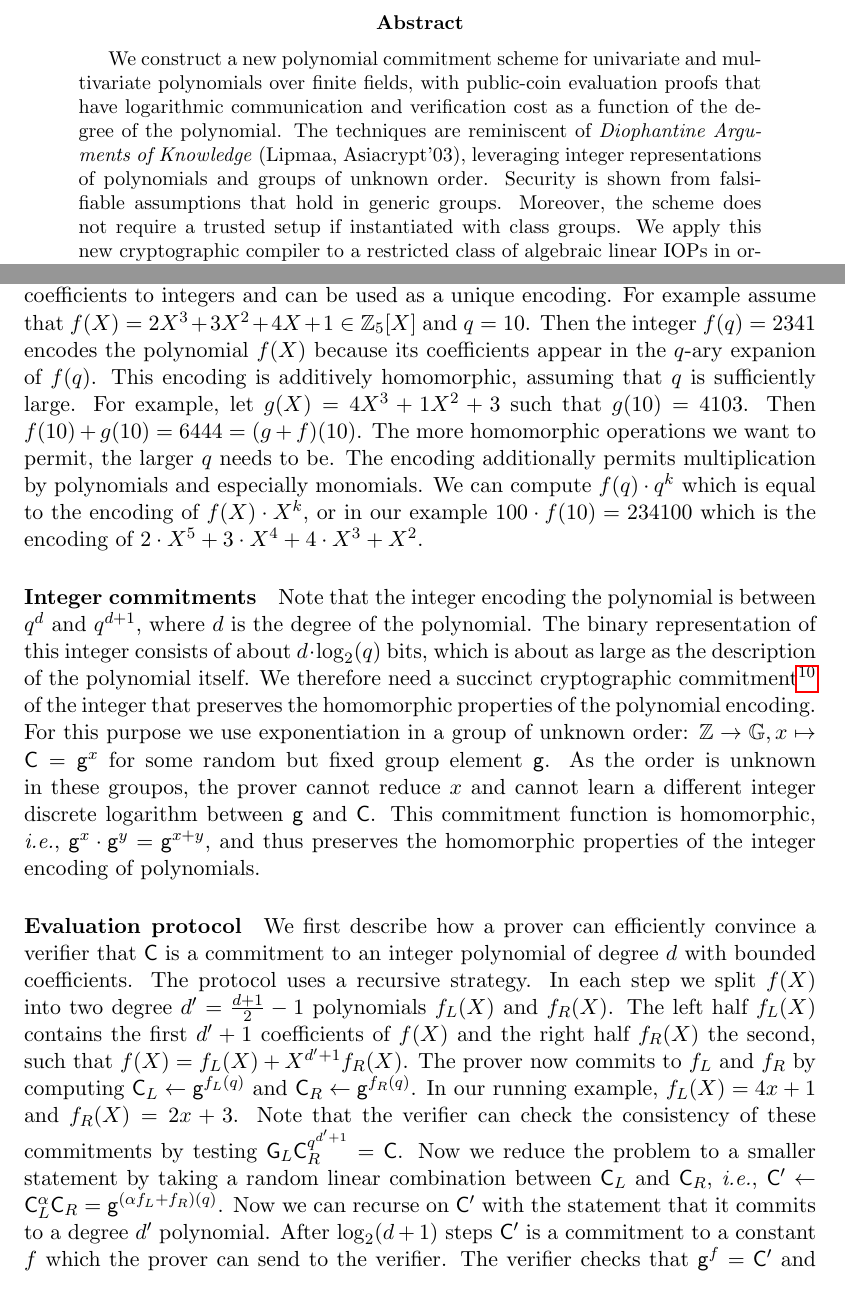
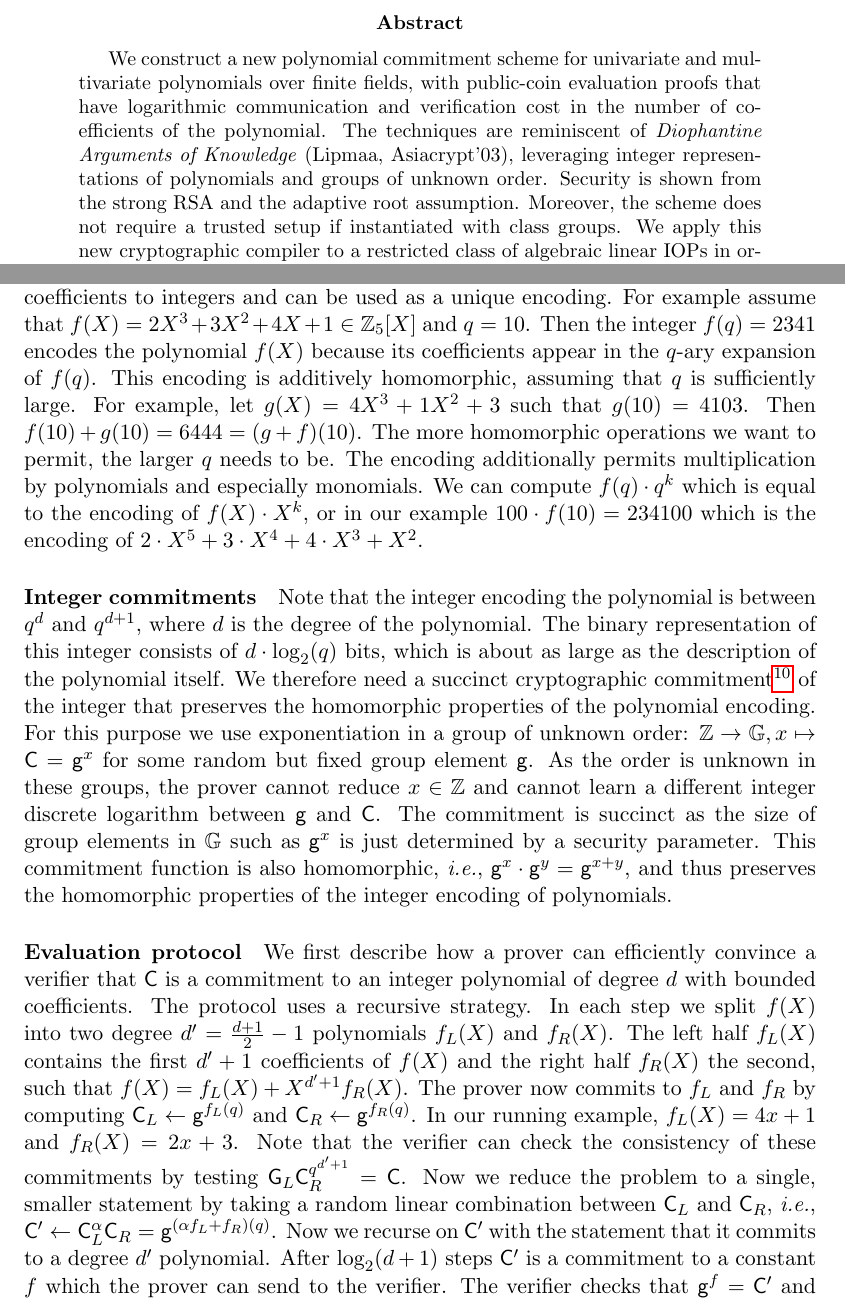
Before and after one commit to bbuenz/darker, a LaTeX paper (polycommit.tex): two parts of pages 1 and 5 of 39, joined at a grey line, cut so that both start at the same text. Compiled offline with pdfLaTeX.

Commit message:
overview

```diff
--- a/polycommit.tex
+++ b/polycommit.tex
@@ -55,5 +55,5 @@
 \maketitle
 
 \begin{abstract}
-We construct a new polynomial commitment scheme for univariate and multivariate polynomials over finite fields, with public-coin evaluation proofs that have logarithmic communication and verification cost as a function of the degree of the polynomial. The techniques are reminiscent of \emph{Diophantine Arguments of Knowledge} (Lipmaa, Asiacrypt'03), leveraging integer representations of polynomials and groups of unknown order. Security is shown from falsifiable assumptions that hold in generic groups. Moreover, the scheme does not require a trusted setup if instantiated with class groups. We apply this new cryptographic compiler to a restricted class of algebraic linear IOPs in order to obtain doubly-efficient public-coin IPs with succinct communication and witness-extended emulation for any NP relation. Allowing for linear preprocessing, the online verifier's work is logarithmic in the circuit complexity of the relation.
+We construct a new polynomial commitment scheme for univariate and multivariate polynomials over finite fields, with public-coin evaluation proofs that have logarithmic communication and verification cost in the number of coefficients of the polynomial. The techniques are reminiscent of \emph{Diophantine Arguments of Knowledge} (Lipmaa, Asiacrypt'03), leveraging integer representations of polynomials and groups of unknown order. Security is shown from the strong RSA and the adaptive root assumption. Moreover, the scheme does not require a trusted setup if instantiated with class groups. We apply this new cryptographic compiler to a restricted class of algebraic linear IOPs in order to obtain doubly-efficient public-coin IPs with succinct communication and witness-extended emulation for any NP relation. Allowing for linear preprocessing, the online verifier's work is logarithmic in the circuit complexity of the relation.
 
@@ -69,16 +69,17 @@ We now informally describe our key technical contribution, a polynomial commitme
 The commitment is very simple and relies on four separate tools which are described below.
 \paragraph{Integer encoding of polynomials}
 Given a univariate polynomial $f(X)\in \ZZ_p[X]$ the prover first encodes the polynomial as an integer. To do this we interpret the coefficients of $f(X)$ as integers between\footnote{The choice to represent the coefficients by integers between $0$ and $p$ optimizes for clarity, but later on we will in fact choose a balanced set of representatives, \emph{i.e.}, $[-\frac{p-1}{2}; \frac{p-1}{2}]$.} $0$ and $p$ and compute $f(q)\in \ZZ$ for some large integer $q\geq p-1$. This is an injective map from polynomials with bounded coefficients to integers and can be used as a unique encoding.
-For example assume that $f(X)=2X^3+3X^2+4X+1 \in \ZZ_5[X]$ and $q=10$. Then the integer $f(q)=2341$ encodes the polynomial $f(X)$ because its coefficients appear in the $q$-ary expanion of $f(q)$. This encoding is additively homomorphic, assuming that $q$ is sufficiently large. For example, let $g(X)=4X^3+1X^2+3$ such that $g(10)=4103$. Then $f(10)+g(10)=6444=(g+f)(10)$. The more homomorphic operations we want to permit, the larger $q$ needs to be.
+For example assume that $f(X)=2X^3+3X^2+4X+1 \in \ZZ_5[X]$ and $q=10$. Then the integer $f(q)=2341$ encodes the polynomial $f(X)$ because its coefficients appear in the $q$-ary expansion of $f(q)$. This encoding is additively homomorphic, assuming that $q$ is sufficiently large. For example, let $g(X)=4X^3+1X^2+3$ such that $g(10)=4103$. Then $f(10)+g(10)=6444=(g+f)(10)$. The more homomorphic operations we want to permit, the larger $q$ needs to be.
 The encoding additionally permits multiplication by polynomials and especially monomials. We can compute $f(q)\cdot q^k$ which is equal to the encoding of $f(X)\cdot X^k$, or in our example $100 \cdot f(10)=234100$ which is the encoding of $2\cdot X^5+3\cdot X^4+4\cdot X^3+X^2$.
 \paragraph{Integer commitments}
-Note that the integer encoding the polynomial is between $q^d$ and $q^{d+1}$, where $d$ is the degree of the polynomial. The binary representation of this integer consists of about $d\cdot \log_2(q)$ bits, which is about as large as the description of the polynomial itself. We therefore need a succinct cryptographic commitment\footnote{For now, we consider binding-only commitments which do not hide the committed value.} of the integer that preserves the homomorphic properties of the polynomial encoding. For this purpose we use exponentiation in a group of unknown order: $\ZZ \rightarrow \mathbb{G}, x \mapsto \gr{C} = \gr{g}^x$ for some random but fixed group element $\gr{g}$. As the order is unknown in these groupos, the prover cannot reduce $x$ and cannot learn a different integer discrete logarithm between $\gr{g}$ and $\gr{C}$. %The commitment is succinct as the size of group elements in $\GG$ such as $\gr{g}^x$ is just determined by a security parameter.
-This commitment function is homomorphic, \emph{i.e.}, $\gr{g}^x\cdot \gr{g}^y=\gr{g}^{x+y}$, and thus preserves the homomorphic properties of the integer encoding of polynomials.
+Note that the integer encoding the polynomial is between $q^d$ and $q^{d+1}$, where $d$ is the degree of the polynomial. The binary representation of this integer consists of $d\cdot \log_2(q)$ bits, which is about as large as the description of the polynomial itself. We therefore need a succinct cryptographic commitment\footnote{For now, we consider binding-only commitments which do not hide the committed value.} of the integer that preserves the homomorphic properties of the polynomial encoding. For this purpose we use exponentiation in a group of unknown order: $\ZZ \rightarrow \mathbb{G}, x \mapsto \gr{C} = \gr{g}^x$ for some random but fixed group element $\gr{g}$. As the order is unknown in these groups, the prover cannot reduce $x\in\ZZ$ and cannot learn a different integer discrete logarithm between $\gr{g}$ and $\gr{C}$.
+The commitment is succinct as the size of group elements in $\GG$ such as $\gr{g}^x$ is just determined by a security parameter.
+This commitment function is also homomorphic, \emph{i.e.}, $\gr{g}^x\cdot \gr{g}^y=\gr{g}^{x+y}$, and thus preserves the homomorphic properties of the integer encoding of polynomials.
 \paragraph{Evaluation protocol}
 We first describe how a prover can efficiently convince a verifier that $\gr{C}$ is a commitment to an integer polynomial of degree $d$ with bounded coefficients. The protocol uses a recursive strategy.
 In each step we split $f(X)$ into two degree $d'=\frac{d+1}{2}-1$ polynomials $f_L(X)$ and $f_R(X)$.
 The left half $f_L(X)$ contains the first $d'+1$ coefficients of $f(X)$ and the right half $f_R(X)$ the second, such that $f(X)=f_L(X)+X^{d'+1}f_R(X)$. The prover now commits to $f_L$ and $f_R$ by computing $\gr{C}_L\gets \gr{g}^{f_L(q)}$ and $\gr{C}_R\gets \gr{g}^{f_R(q)}$.
-In our running example, $f_L(X)=4x+1$ and $f_R(X)=2x+3$. Note that the verifier can check the consistency of these commitments by testing $\gr{G}_L\gr{C}_R^{q^{d'+1}}=\gr{C}$. Now we reduce the problem to a smaller statement by taking a random linear combination between $\gr{C}_L$ and $\gr{C}_R$, \emph{i.e.}, $\gr{C}'\gets \gr{C}_L^{\alpha}\gr{C}_R=\gr{g}^{(\alpha f_L+f_R)(q)}$. Now we can recurse on $\gr{C}'$ with the statement that it commits to a degree $d'$ polynomial.
+In our running example, $f_L(X)=4x+1$ and $f_R(X)=2x+3$. Note that the verifier can check the consistency of these commitments by testing $\gr{G}_L\gr{C}_R^{q^{d'+1}}=\gr{C}$. Now we reduce the problem to a single, smaller statement by taking a random linear combination between $\gr{C}_L$ and $\gr{C}_R$, \emph{i.e.}, $\gr{C}'\gets \gr{C}_L^{\alpha}\gr{C}_R=\gr{g}^{(\alpha f_L+f_R)(q)}$. Now we recurse on $\gr{C}'$ with the statement that it commits to a degree $d'$ polynomial.
 After $\log_2(d+1)$ steps $\gr{C}'$ is a commitment to a constant $f$ which the prover can send to the verifier.
 The verifier checks that $\gr{g}^f=\gr{C}'$ and also that $f \ll q$.
 This ensures that a) $f$ is decodable to a degree $0$ polynomial and additionally, through an extraction argument, that the original $f(X)$ was a degree $d$ polynomial with bounded integer coefficients.
```
Also changed, not shown: polycommit.tex (5 more changed lines).
